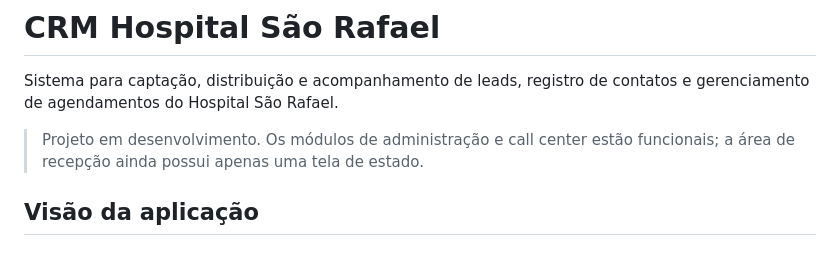
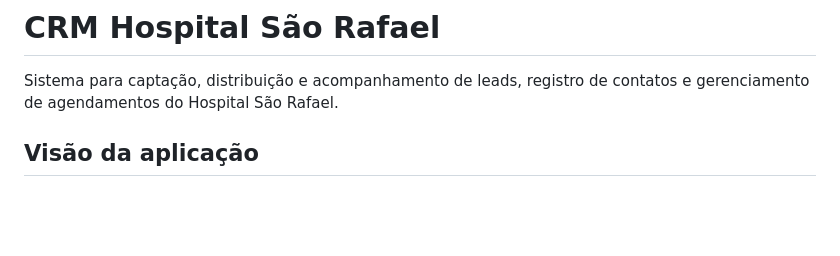
Before and after one commit to Stack-Society/CRM-Hospital-Sao-Rafael, a Markdown page: README.md, the part around the change. Drawn GitHub-style; blank space fills up the shorter version.

Commit message:
docs: altera informações do readme

```diff
--- a/README.md
+++ b/README.md
@@ -1,8 +1,6 @@
 # CRM Hospital São Rafael
 
 Sistema para captação, distribuição e acompanhamento de leads, registro de contatos e gerenciamento de agendamentos do Hospital São Rafael.
-
-> Projeto em desenvolvimento. Os módulos de administração e call center estão funcionais; a área de recepção ainda possui apenas uma tela de estado.
 
 ## Visão da aplicação
 
```
